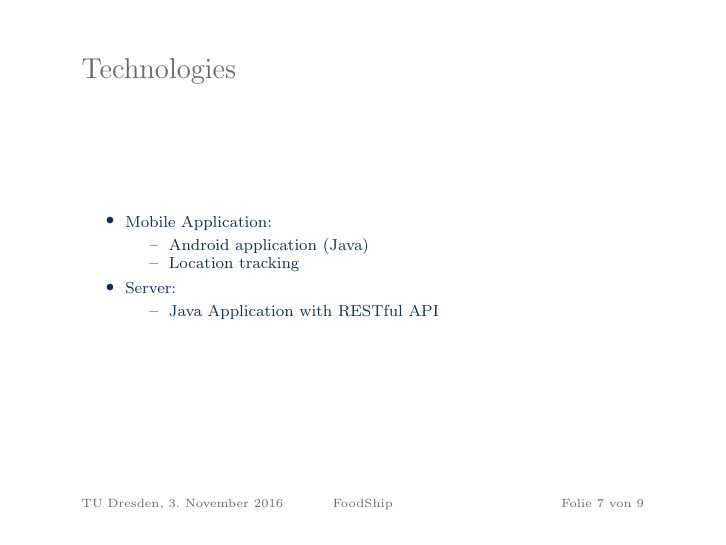
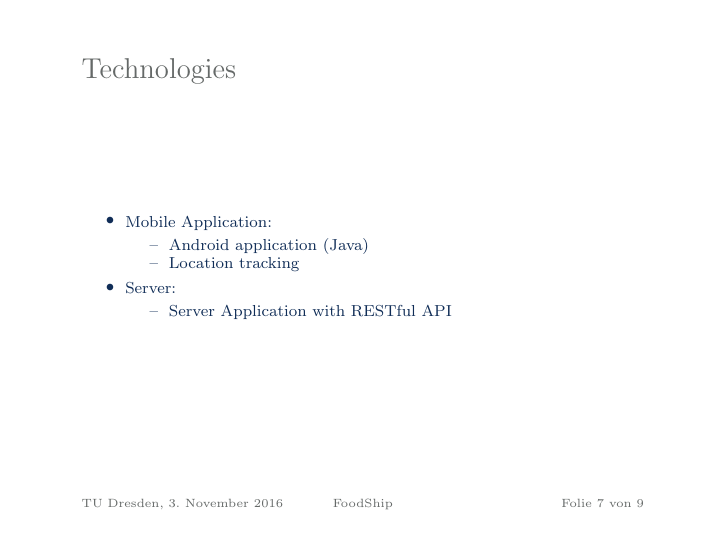
Before and after one commit to foodshipper/organization, LaTeX slides (First Presentation/Praesentation.tex): page 7 of 9. Compiled offline with pdfLaTeX.

Commit message:
FINALCHANGES,PDFIGNORE,SMALLERPDF

```diff
--- a/First Presentation/Praesentation.tex
+++ b/First Presentation/Praesentation.tex
@@ -86,7 +86,7 @@
 \end{itemize}
 \item Server:
   \begin{itemize}
-    \item Java Application with RESTful API
+    \item Server Application with RESTful API
   \end{itemize}
 \end{itemize}
 }
```
Also changed, not shown: 2 other files.
